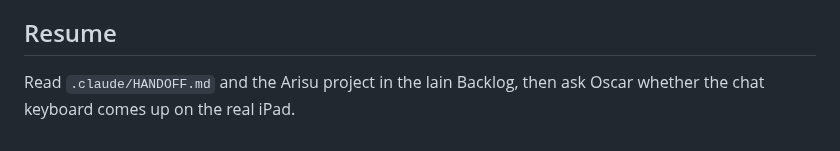
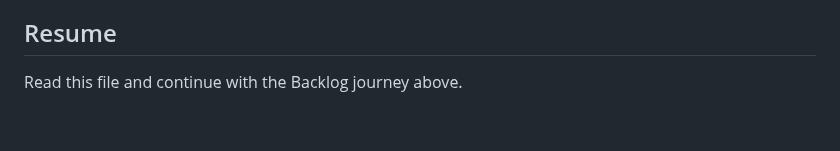
Before and after one commit to ossskkar/bender, a Markdown page: .claude/HANDOFF.md, the part around one of its changes. Rendered like a GitHub page.

Commit message:
handoff: one conversation, one screen
Co-Authored-By: Claude Opus 5 <noreply@anthropic.com>

```diff
--- a/.claude/HANDOFF.md
+++ b/.claude/HANDOFF.md
@@ -80,5 +52,3 @@ live Mac.
 
 ## Resume
-
-Read `.claude/HANDOFF.md` and the Arisu project in the lain Backlog, then ask
-Oscar whether the chat keyboard comes up on the real iPad.
+Read this file and continue with the Backlog journey above.
```
Also changed, not shown: other parts of .claude/HANDOFF.md (+45 -73 lines).
